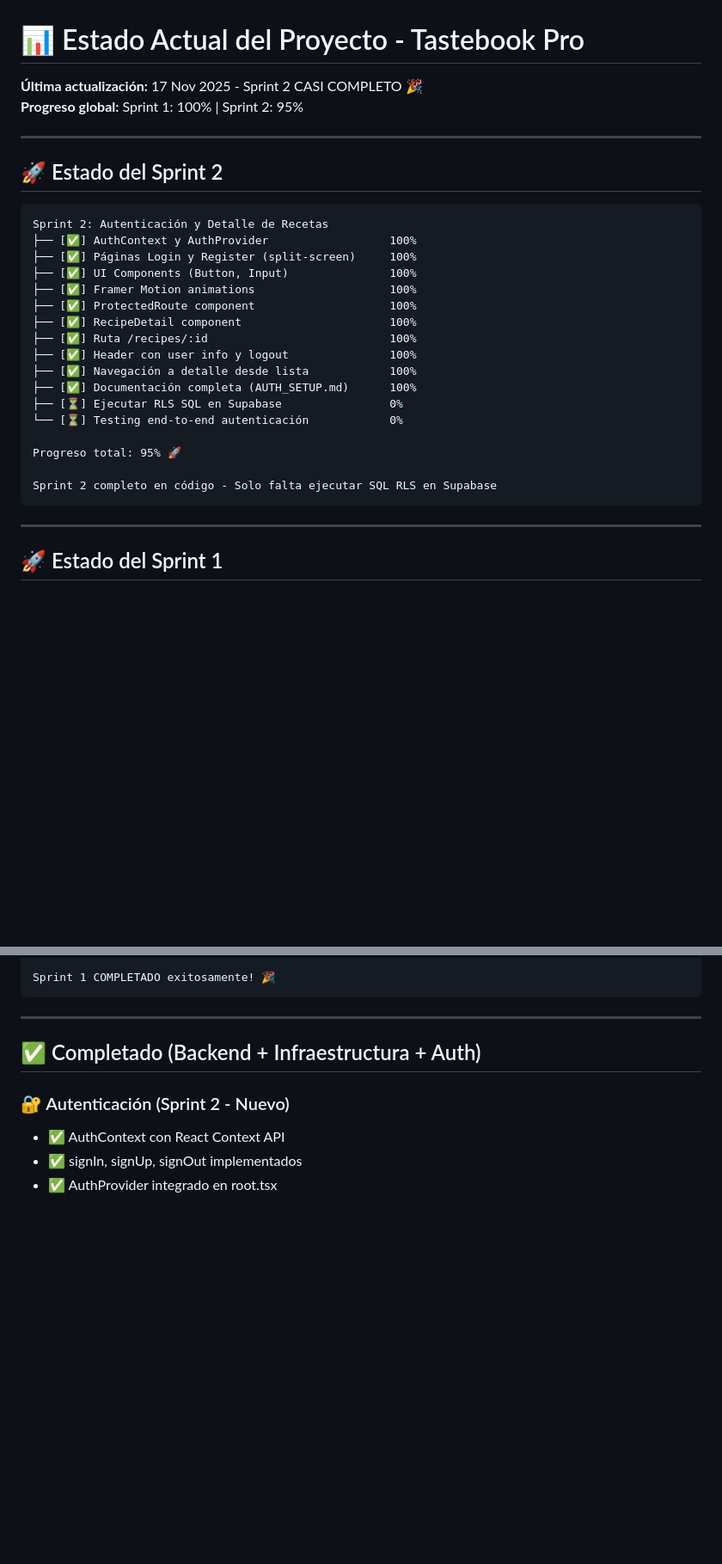
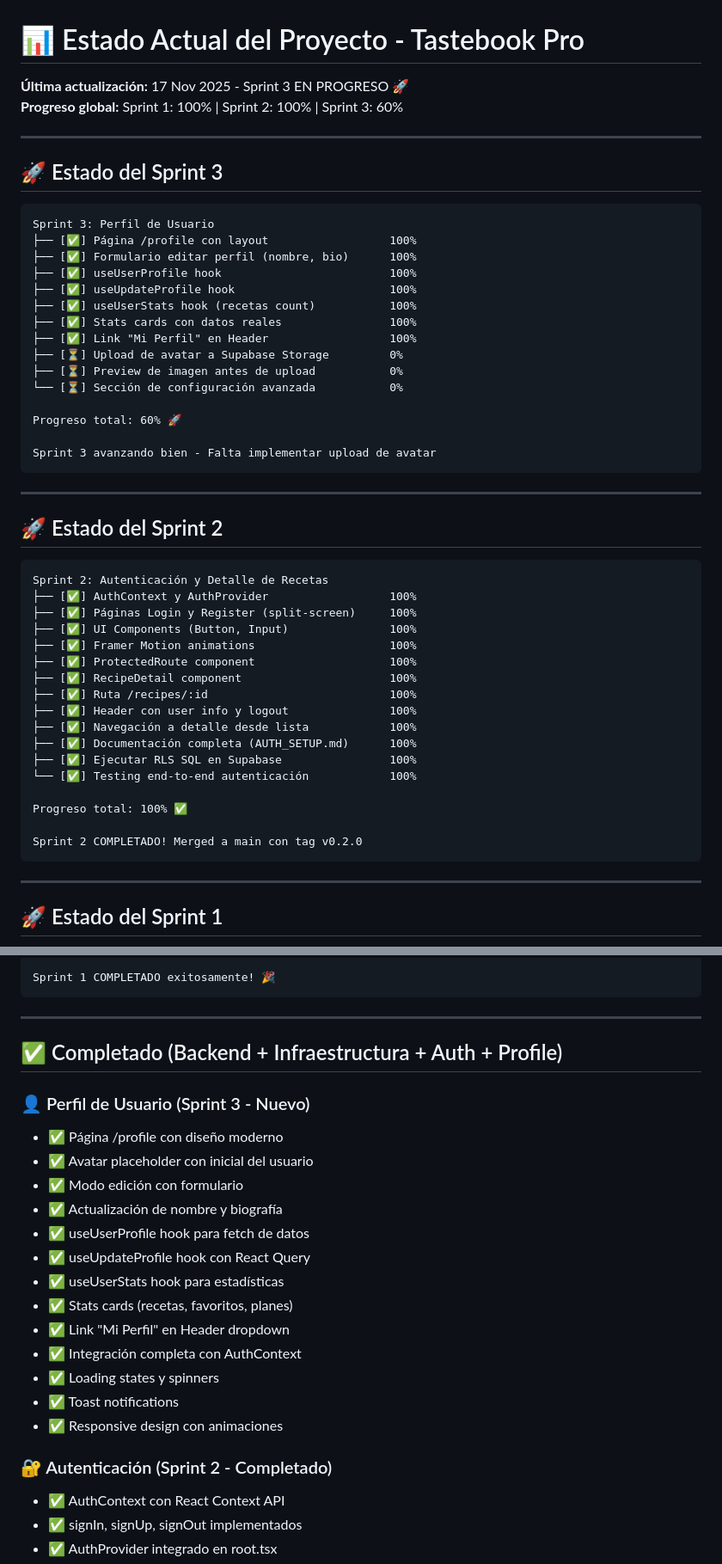
Before and after one commit to amolrod/tastebook-pro, a Markdown page: STATUS.md, 2 parts joined by grey strips. Shown: that part at 86% size. GitHub-like rendering; blank space fills up the shorter version.

Commit message:
docs: update STATUS.md for Sprint 3 progress (60%)

````diff
--- a/STATUS.md
+++ b/STATUS.md
@@ -1,7 +1,29 @@
 # 📊 Estado Actual del Proyecto - Tastebook Pro
 
-**Última actualización:** 17 Nov 2025 - Sprint 2 CASI COMPLETO 🎉
-**Progreso global:** Sprint 1: 100% | Sprint 2: 95%
+**Última actualización:** 17 Nov 2025 - Sprint 3 EN PROGRESO 🚀
+**Progreso global:** Sprint 1: 100% | Sprint 2: 100% | Sprint 3: 60%
+
+---
+
+## 🚀 Estado del Sprint 3
+
+```
+Sprint 3: Perfil de Usuario
+├── [✅] Página /profile con layout                  100%
+├── [✅] Formulario editar perfil (nombre, bio)      100%
+├── [✅] useUserProfile hook                         100%
+├── [✅] useUpdateProfile hook                       100%
+├── [✅] useUserStats hook (recetas count)           100%
+├── [✅] Stats cards con datos reales                100%
+├── [✅] Link "Mi Perfil" en Header                  100%
+├── [⏳] Upload de avatar a Supabase Storage         0%
+├── [⏳] Preview de imagen antes de upload           0%
+└── [⏳] Sección de configuración avanzada           0%
+
+Progreso total: 60% 🚀
+
+Sprint 3 avanzando bien - Falta implementar upload de avatar
+```
 
 ---
 
@@ -19,12 +41,12 @@ Sprint 2: Autenticación y Detalle de Recetas
 ├── [✅] Header con user info y logout               100%
 ├── [✅] Navegación a detalle desde lista            100%
 ├── [✅] Documentación completa (AUTH_SETUP.md)      100%
-├── [⏳] Ejecutar RLS SQL en Supabase                0%
-└── [⏳] Testing end-to-end autenticación            0%
+├── [✅] Ejecutar RLS SQL en Supabase                100%
+└── [✅] Testing end-to-end autenticación            100%
 
-Progreso total: 95% 🚀
+Progreso total: 100% ✅
 
-Sprint 2 completo en código - Solo falta ejecutar SQL RLS en Supabase
+Sprint 2 COMPLETADO! Merged a main con tag v0.2.0
 ```
 
 ---
@@ -64,9 +86,24 @@ Sprint 1 COMPLETADO exitosamente! 🎉
 
 ---
 
-## ✅ Completado (Backend + Infraestructura + Auth)
+## ✅ Completado (Backend + Infraestructura + Auth + Profile)
 
-### 🔐 Autenticación (Sprint 2 - Nuevo)
+### 👤 Perfil de Usuario (Sprint 3 - Nuevo)
+- ✅ Página /profile con diseño moderno
+- ✅ Avatar placeholder con inicial del usuario
+- ✅ Modo edición con formulario
+- ✅ Actualización de nombre y biografía
+- ✅ useUserProfile hook para fetch de datos
+- ✅ useUpdateProfile hook con React Query
+- ✅ useUserStats hook para estadísticas
+- ✅ Stats cards (recetas, favoritos, planes)
+- ✅ Link "Mi Perfil" en Header dropdown
+- ✅ Integración completa con AuthContext
+- ✅ Loading states y spinners
+- ✅ Toast notifications
+- ✅ Responsive design con animaciones
+
+### 🔐 Autenticación (Sprint 2 - Completado)
 - ✅ AuthContext con React Context API
 - ✅ signIn, signUp, signOut implementados
 - ✅ AuthProvider integrado en root.tsx
````
